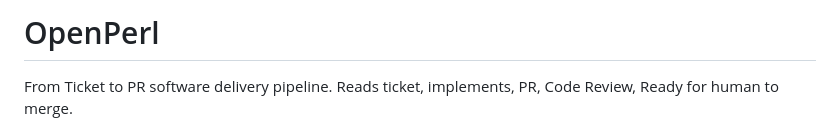
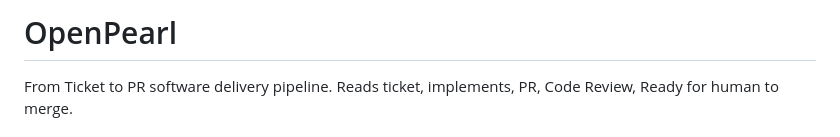
Before and after one commit to stephenlb/openpearl, a Markdown page: README.md, the part around the change. Drawn GitHub-style.

Commit message:
Resolve #23: rename OpenPerl to OpenPearl

```diff
--- a/README.md
+++ b/README.md
@@ -1,4 +1,4 @@
-# OpenPerl
+# OpenPearl
 
 From Ticket to PR software delivery pipeline. Reads ticket, implements, PR, Code Review, Ready for human to merge.
 
```
